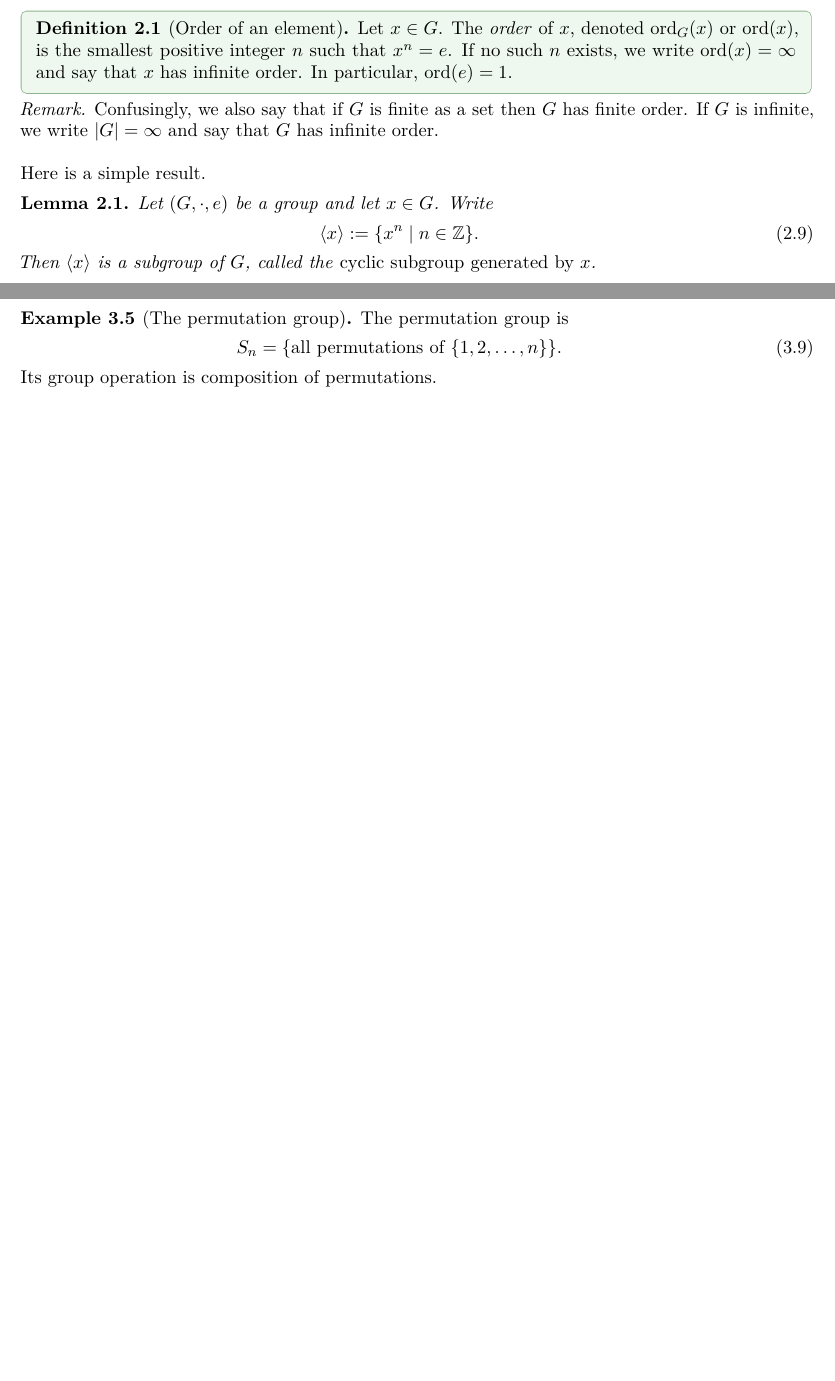
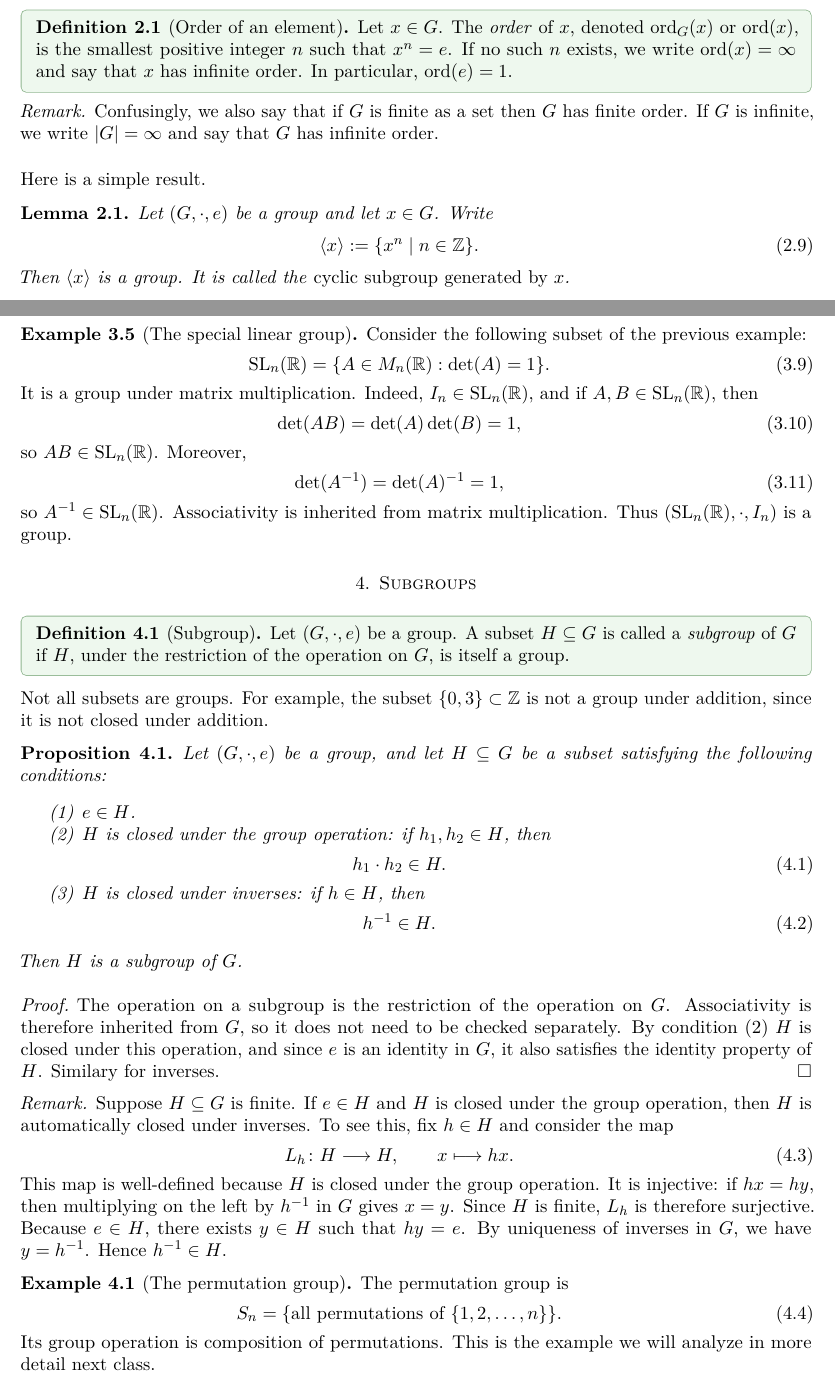
Before and after one commit to mmpatnaik/math327F26, a LaTeX paper (notes/lecture-01.tex): two parts of pages 2 and 3 of 3 before the commit and two parts of pages 2 and 4 of 4 after it, joined at a grey line, cut so that both start at the same text, the shorter picture padded with empty space. Compiled offline with pdfLaTeX.

Commit message:
Expand Lecture 1 examples and subgroups

```diff
--- a/notes/lecture-01.tex
+++ b/notes/lecture-01.tex
@@ -242,7 +242,7 @@ Let $(G,\cdot,e)$ be a group and let $x\in G$. Write
 \be
 \langle x\rangle:=\{x^n\mid n\in\Z\}.
 \ee
-Then $\langle x\rangle$ is a subgroup of $G$, called the \emph{cyclic
+Then $\langle x\rangle$ is a group. It is called the \emph{cyclic
 subgroup generated by $x$}.
 
 \begin{proof}
@@ -344,12 +344,87 @@ Thus the group is written $(\GL_n(\R),\cdot,I_n)$, and the composition law
 sends $(A,B)$ to $AB$.
 \end{example}
 
+\newcommand{\SL}{\mathrm{SL}}
+
+\begin{example}[The special linear group]
+Consider the following subset of the previous example:
+\be
+\SL_n(\R)=\{A\in M_n(\R):\det(A)=1\}.
+\ee
+It is a group under matrix multiplication. Indeed, $I_n\in\SL_n(\R)$, and
+if $A,B\in\SL_n(\R)$, then
+\be
+\det(AB)=\det(A)\det(B)=1,
+\ee
+so $AB\in\SL_n(\R)$. Moreover,
+\be
+\det(A^{-1})=\det(A)^{-1}=1,
+\ee
+so $A^{-1}\in\SL_n(\R)$. Associativity is inherited from matrix
+multiplication. Thus $(\SL_n(\R),\cdot,I_n)$ is a group.
+\end{example}
+
+
+
+\section{Subgroups}
+
+\begin{definition}[Subgroup]
+Let $(G,\cdot,e)$ be a group. A subset $H\subseteq G$ is called a
+\emph{subgroup} of $G$ if $H$, under the restriction of the operation on
+$G$, is itself a group.
+\end{definition}
+
+Not all subsets are groups. For example, the subset $\{0,3\}\subset\Z$ is
+not a group under addition, since it is not closed under addition.
+
+\begin{proposition}
+Let $(G,\cdot,e)$ be a group, and let $H\subseteq G$ be a subset satisfying
+the following conditions:
+\begin{enumerate}
+  \item $e\in H$.
+  \item $H$ is closed under the group operation: if $h_1,h_2\in H$, then
+  \be
+  h_1\cdot h_2\in H.
+  \ee
+  \item $H$ is closed under inverses: if $h\in H$, then
+  \be
+  h^{-1}\in H.
+  \ee
+\end{enumerate}
+Then $H$ is a subgroup of $G$.
+\end{proposition}
+
+\begin{proof}
+The operation on a subgroup is the restriction of the operation on $G$.
+Associativity is therefore inherited from $G$, so it does not need to be
+checked separately. By condition (2) $H$ is closed under this operation, and
+since $e$ is an identity in $G$, it also satisfies the identity property of
+$H$. Similary for inverses.
+\end{proof}
+
+\begin{remark}
+Suppose $H\subseteq G$ is finite. If $e\in H$ and $H$ is closed under the
+group operation, then $H$ is automatically closed under inverses. To see
+this, fix $h\in H$ and consider the map
+\be
+L_h\colon H\longrightarrow H,
+  \qquad x\longmapsto hx.
+\ee
+This map is well-defined because $H$ is closed under the group operation. It
+is injective: if $hx=hy$, then multiplying on the left by $h^{-1}$ in $G$
+gives $x=y$. Since $H$ is finite, $L_h$ is therefore surjective. Because
+$e\in H$, there exists $y\in H$ such that $hy=e$. By uniqueness of inverses
+in $G$, we have $y=h^{-1}$. Hence $h^{-1}\in H$.
+\end{remark}
+
 \begin{example}[The permutation group]
 The permutation group is
 \be
 S_n=\{\text{all permutations of }\{1,2,\ldots,n\}\}.
 \ee
-Its group operation is composition of permutations.
+Its group operation is composition of permutations. This is the example we will analyze in more detail next class.
 \end{example}
 
+
+
 \end{document}
```
